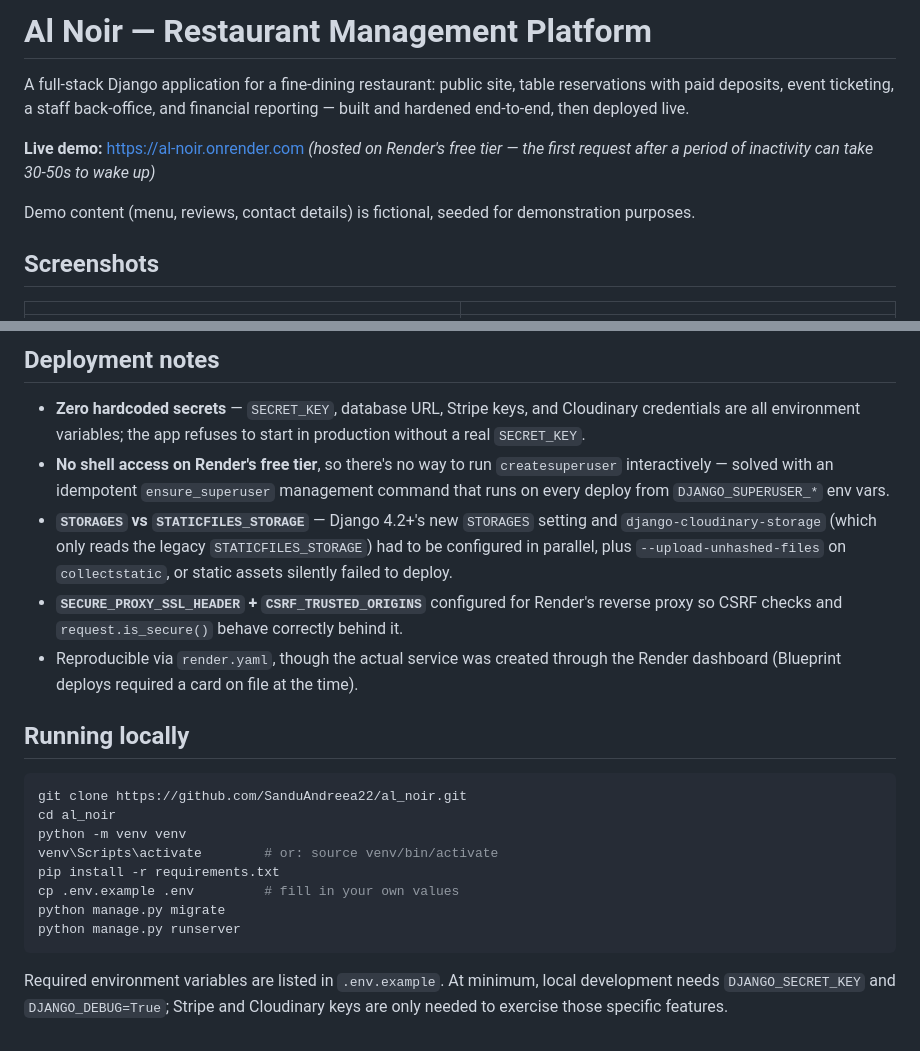
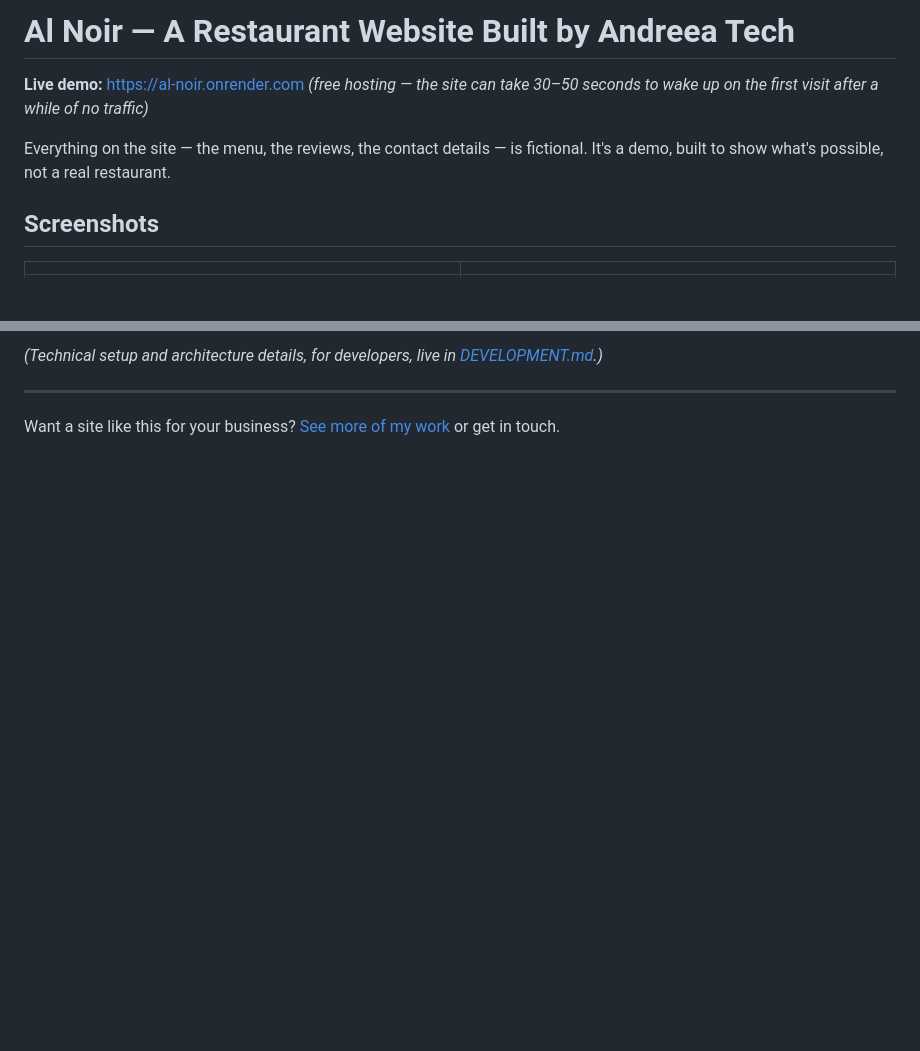
Before and after one commit to SanduAndreea22/al_noir, a Markdown page: README.md, 2 parts joined by grey strips. Rendered like a GitHub page; blank space fills up the shorter version.

````diff
--- a/README.md
+++ b/README.md
@@ -1,11 +1,9 @@
-# Al Noir — Restaurant Management Platform
-
-A full-stack Django application for a fine-dining restaurant: public site, table reservations with paid deposits, event ticketing, a staff back-office, and financial reporting — built and hardened end-to-end, then deployed live.
+# Al Noir — A Restaurant Website Built by Andreea Tech
 
 **Live demo:** https://al-noir.onrender.com
-*(hosted on Render's free tier — the first request after a period of inactivity can take 30-50s to wake up)*
+*(free hosting — the site can take 30–50 seconds to wake up on the first visit after a while of no traffic)*
 
-Demo content (menu, reviews, contact details) is fictional, seeded for demonstration purposes.
+Everything on the site — the menu, the reviews, the contact details — is fictional. It's a demo, built to show what's possible, not a real restaurant.
 
 ## Screenshots
 
@@ -80,23 +64,6 @@ The project is split into four Django apps by domain:
 
-## Deployment notes
+*(Technical setup and architecture details, for developers, live in [DEVELOPMENT.md](DEVELOPMENT.md).)*
 
-- **Zero hardcoded secrets** — `SECRET_KEY`, database URL, Stripe keys, and Cloudinary credentials are all environment variables; the app refuses to start in production without a real `SECRET_KEY`.
-- **No shell access on Render's free tier**, so there's no way to run `createsuperuser` interactively — solved with an idempotent `ensure_superuser` management command that runs on every deploy from `DJANGO_SUPERUSER_*` env vars.
-- **`STORAGES` vs `STATICFILES_STORAGE`** — Django 4.2+'s new `STORAGES` setting and `django-cloudinary-storage` (which only reads the legacy `STATICFILES_STORAGE`) had to be configured in parallel, plus `--upload-unhashed-files` on `collectstatic`, or static assets silently failed to deploy.
-- **`SECURE_PROXY_SSL_HEADER` + `CSRF_TRUSTED_ORIGINS`** configured for Render's reverse proxy so CSRF checks and `request.is_secure()` behave correctly behind it.
-- Reproducible via `render.yaml`, though the actual service was created through the Render dashboard (Blueprint deploys required a card on file at the time).
+---
 
-## Running locally
-
-```bash
-git clone https://github.com/SanduAndreea22/al_noir.git
-cd al_noir
-python -m venv venv
-venv\Scripts\activate        # or: source venv/bin/activate
-pip install -r requirements.txt
-cp .env.example .env         # fill in your own values
-python manage.py migrate
-python manage.py runserver
-```
-
-Required environment variables are listed in `.env.example`. At minimum, local development needs `DJANGO_SECRET_KEY` and `DJANGO_DEBUG=True`; Stripe and Cloudinary keys are only needed to exercise those specific features.
+Want a site like this for your business? [See more of my work](https://andreeastech.pythonanywhere.com) or get in touch.
````
Also changed, not shown: other parts of README.md (+27 -41 lines), DEVELOPMENT.md (added, +51 -0 lines).
